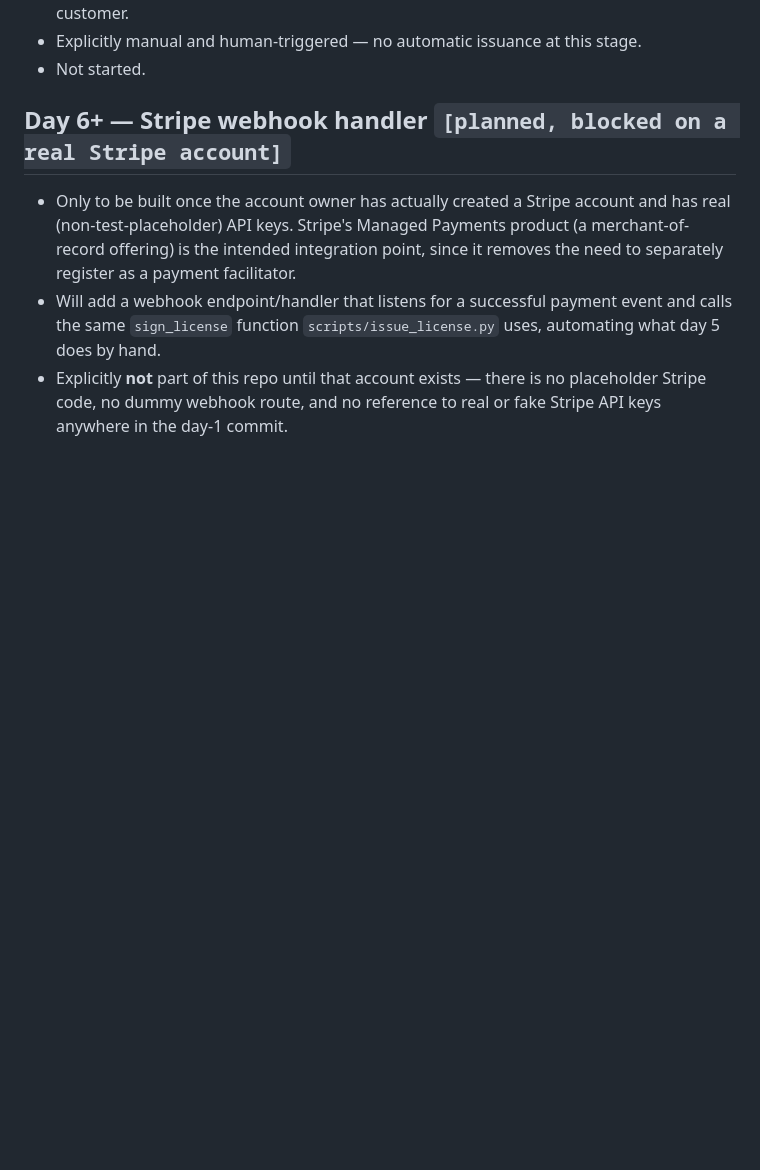
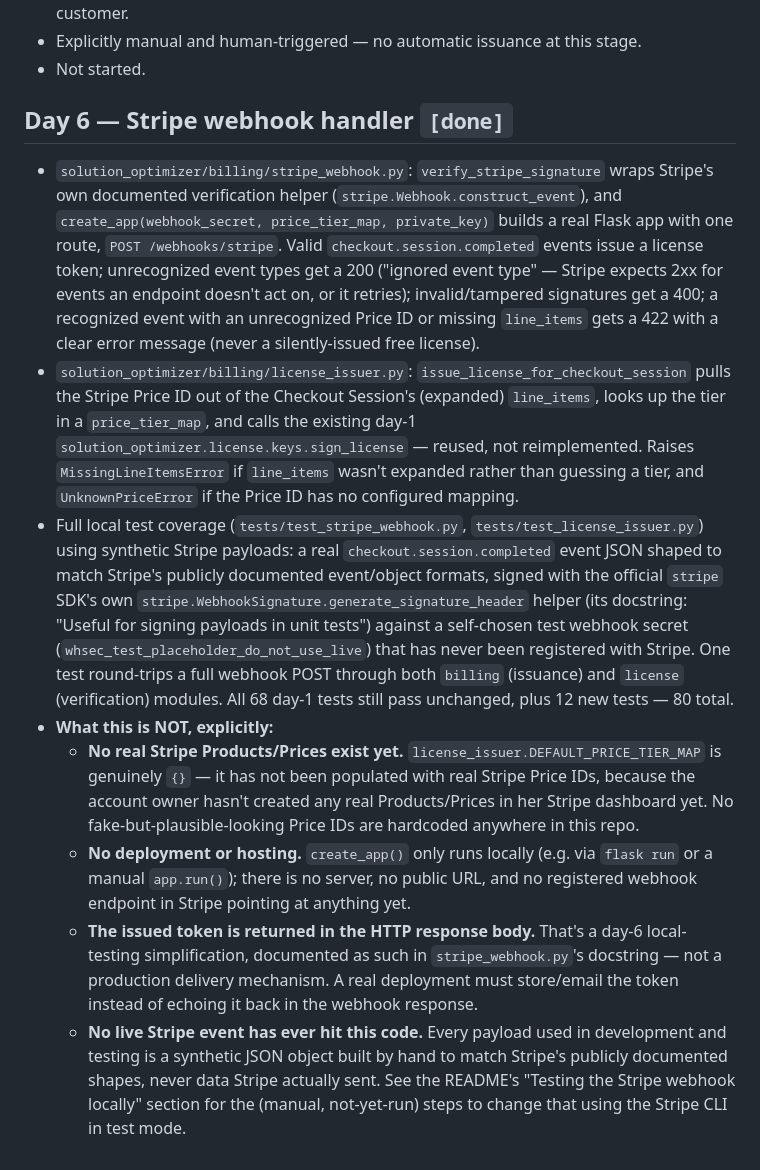
Before and after one commit to swethasalunke-tech/coding-engine-search-optimizer, a Markdown page: BUILD-SCHEDULE.md, the part around the change. Rendered like a GitHub page; blank space fills up the shorter version.

Commit message:
day 6: BUILD-SCHEDULE.md

```diff
--- a/BUILD-SCHEDULE.md
+++ b/BUILD-SCHEDULE.md
@@ -74,16 +74,56 @@ not built yet; described here so scope stays honest and traceable.
   stage.
 - Not started.
 
-## Day 6+ — Stripe webhook handler `[planned, blocked on a real Stripe account]`
+## Day 6 — Stripe webhook handler `[done]`
 
-- Only to be built once the account owner has actually created a Stripe
-  account and has real (non-test-placeholder) API keys. Stripe's Managed
-  Payments product (a merchant-of-record offering) is the intended
-  integration point, since it removes the need to separately register as
-  a payment facilitator.
-- Will add a webhook endpoint/handler that listens for a successful
-  payment event and calls the same `sign_license` function
-  `scripts/issue_license.py` uses, automating what day 5 does by hand.
-- Explicitly **not** part of this repo until that account exists — there
-  is no placeholder Stripe code, no dummy webhook route, and no reference
-  to real or fake Stripe API keys anywhere in the day-1 commit.
+- `solution_optimizer/billing/stripe_webhook.py`: `verify_stripe_signature`
+  wraps Stripe's own documented verification helper
+  (`stripe.Webhook.construct_event`), and `create_app(webhook_secret,
+  price_tier_map, private_key)` builds a real Flask app with one route,
+  `POST /webhooks/stripe`. Valid `checkout.session.completed` events issue
+  a license token; unrecognized event types get a 200 ("ignored event
+  type" — Stripe expects 2xx for events an endpoint doesn't act on, or it
+  retries); invalid/tampered signatures get a 400; a recognized event with
+  an unrecognized Price ID or missing `line_items` gets a 422 with a clear
+  error message (never a silently-issued free license).
+- `solution_optimizer/billing/license_issuer.py`:
+  `issue_license_for_checkout_session` pulls the Stripe Price ID out of
+  the Checkout Session's (expanded) `line_items`, looks up the tier in a
+  `price_tier_map`, and calls the existing day-1
+  `solution_optimizer.license.keys.sign_license` — reused, not
+  reimplemented. Raises `MissingLineItemsError` if `line_items` wasn't
+  expanded rather than guessing a tier, and `UnknownPriceError` if the
+  Price ID has no configured mapping.
+- Full local test coverage (`tests/test_stripe_webhook.py`,
+  `tests/test_license_issuer.py`) using synthetic Stripe payloads: a real
+  `checkout.session.completed` event JSON shaped to match Stripe's
+  publicly documented event/object formats, signed with the official
+  `stripe` SDK's own `stripe.WebhookSignature.generate_signature_header`
+  helper (its docstring: "Useful for signing payloads in unit tests")
+  against a self-chosen test webhook secret
+  (`whsec_test_placeholder_do_not_use_live`) that has never been
+  registered with Stripe. One test round-trips a full webhook POST
+  through both `billing` (issuance) and `license` (verification) modules.
+  All 68 day-1 tests still pass unchanged, plus 12 new tests — 80 total.
+- **What this is NOT, explicitly:**
+  - **No real Stripe Products/Prices exist yet.**
+    `license_issuer.DEFAULT_PRICE_TIER_MAP` is genuinely `{}` — it has not
+    been populated with real Stripe Price IDs, because the account owner
+    hasn't created any real Products/Prices in her Stripe dashboard yet.
+    No fake-but-plausible-looking Price IDs are hardcoded anywhere in this
+    repo.
+  - **No deployment or hosting.** `create_app()` only runs locally (e.g.
+    via `flask run` or a manual `app.run()`); there is no server, no
+    public URL, and no registered webhook endpoint in Stripe pointing at
+    anything yet.
+  - **The issued token is returned in the HTTP response body.** That's a
+    day-6 local-testing simplification, documented as such in
+    `stripe_webhook.py`'s docstring — not a production delivery
+    mechanism. A real deployment must store/email the token instead of
+    echoing it back in the webhook response.
+  - **No live Stripe event has ever hit this code.** Every payload used
+    in development and testing is a synthetic JSON object built by hand
+    to match Stripe's publicly documented shapes, never data Stripe
+    actually sent. See the README's "Testing the Stripe webhook locally"
+    section for the (manual, not-yet-run) steps to change that using the
+    Stripe CLI in test mode.
```
